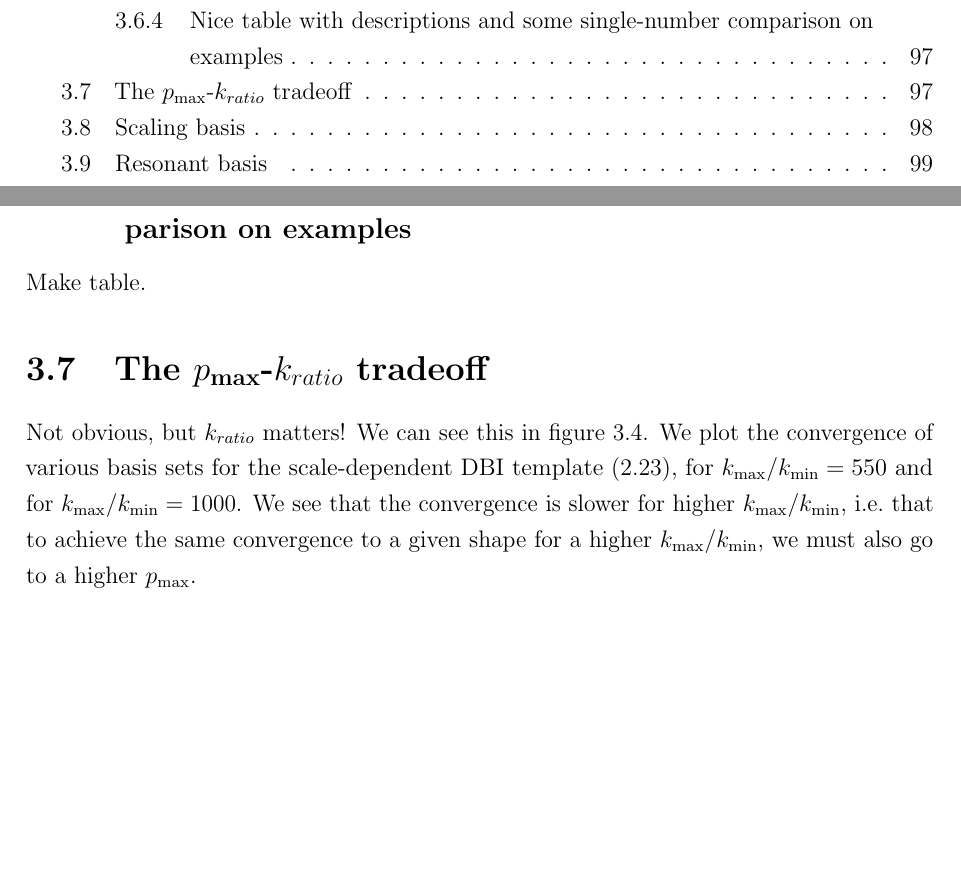
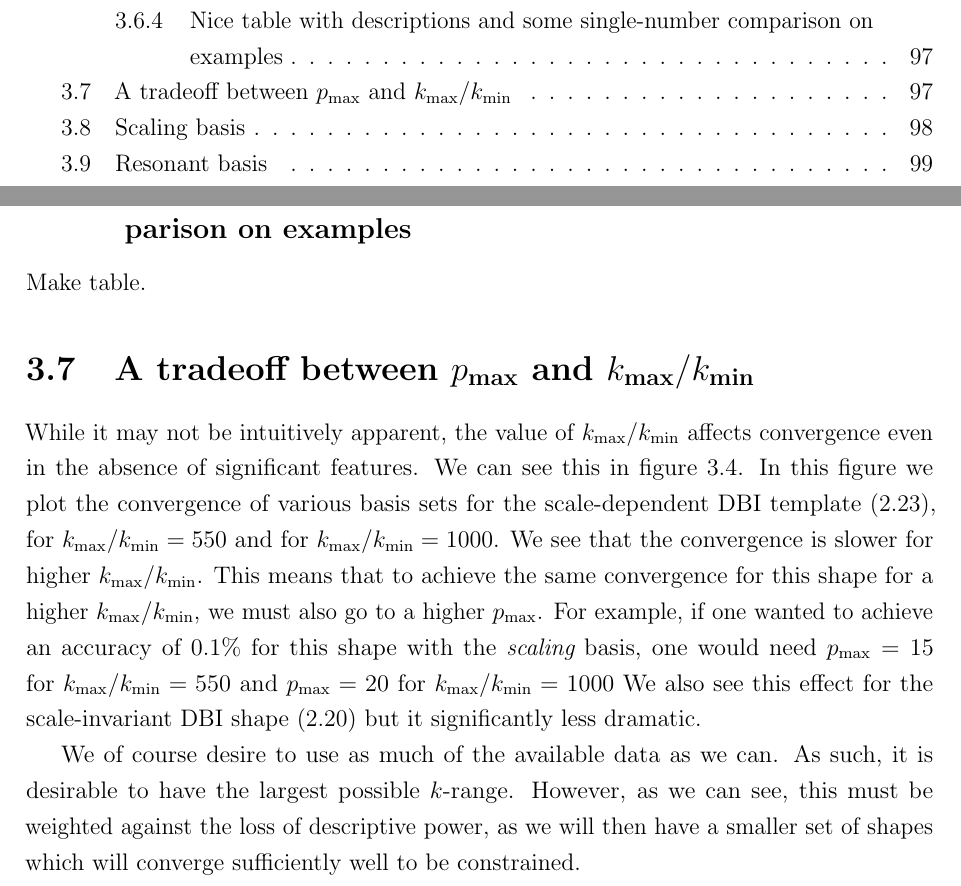
Before and after one commit to pc559/thesis, a LaTeX thesis (thesis.tex, which reads basis_chapter.tex): two parts of pages 11 and 97 of 142, joined at a grey line, cut so that both start at the same text, the shorter picture padded with empty space. Compiled offline with pdfLaTeX; a missing bibliography style is replaced by a similar one.

Commit message:
kratio notes

```diff
--- a/basis_chapter.tex
+++ b/basis_chapter.tex
@@ -758,14 +758,28 @@ We conclude that augmenting the basis functions with terms incorporating the exp
     Take from above.
     \subsection{Nice table with descriptions and some single-number comparison on examples}
     Make table.
-\section{The $\Pmax$-$k_{ratio}$ tradeoff}
-    Not obvious, but $k_{ratio}$ matters!
+\section{A tradeoff between $\Pmax$ and $\kmax/\kmin$}
+    While it may not be intuitively apparent, the value of $\kmax/\kmin$
+    affects convergence even in the absence of significant features.
     We can see this in figure~\ref{fig:recon_dbi_ns}.
-    We plot the convergence of various basis sets for the scale-dependent
+    In this figure we plot the convergence of various basis sets for the scale-dependent
     DBI template~\eqref{dbi_prod_shape}, for $\kmax/\kmin=550$ and
     for $\kmax/\kmin=1000$. We see that the convergence is slower
-    for higher $\kmax/\kmin$,  i.e.\ that to achieve the same convergence
-    to a given shape for a higher $\kmax/\kmin$, we must also go to a higher $\Pmax$.
+    for higher $\kmax/\kmin$. This means that to achieve the same convergence
+    for this shape for a higher $\kmax/\kmin$, we must also go to a higher $\Pmax$.
+    For example, if one wanted to achieve an accuracy of $0.1\%$ for this shape
+    with the $\scalingbasis$ basis,
+    one would need $\Pmax=15$ for $\kmax/\kmin=550$
+    and $\Pmax=20$ for $\kmax/\kmin=1000$
+    We also see this effect for the scale-invariant DBI shape~\eqref{dbi_shape}
+    but it significantly less dramatic.
+
+
+    We of course desire to use as much of the available data as we can.
+    As such, it is desirable to have the largest possible $k$-range.
+    However, as we can see, this must be weighted against the loss
+    of descriptive power, as we will then have a smaller set of shapes which
+    will converge sufficiently well to be constrained.
     \newpage
 \section{Scaling basis}
     Despite having the same power spectrum scaling,
```
Also changed, not shown: word_counts.csv (+1 -0 lines), 1 other file.
